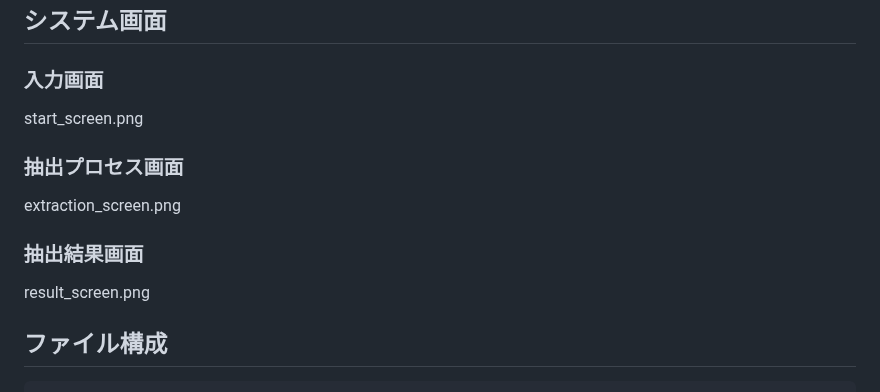
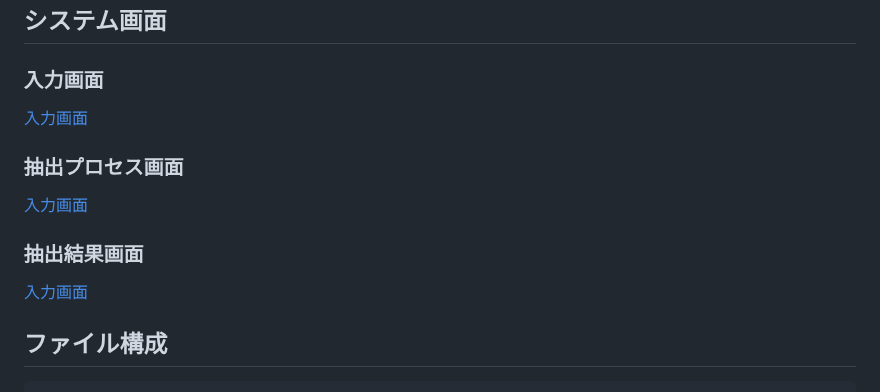
Before and after one commit to hikari0512/scene_extraction, a Markdown page: README.md, the part around the change. Drawn GitHub-style.

```diff
--- a/README.md
+++ b/README.md
@@ -69,13 +69,13 @@
 ## システム画面
 
 ### 入力画面
-start_screen.png
+[入力画面](images/start_screen.png)
 
 ### 抽出プロセス画面
-extraction_screen.png
+[入力画面](images/start_screen.png)
 
 ### 抽出結果画面
-result_screen.png
+[入力画面](images/start_screen.png)
 
 ## ファイル構成
 
```
